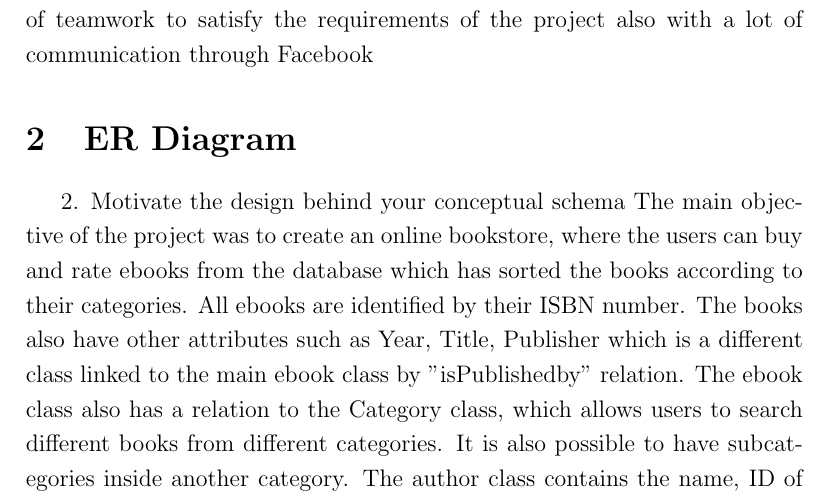
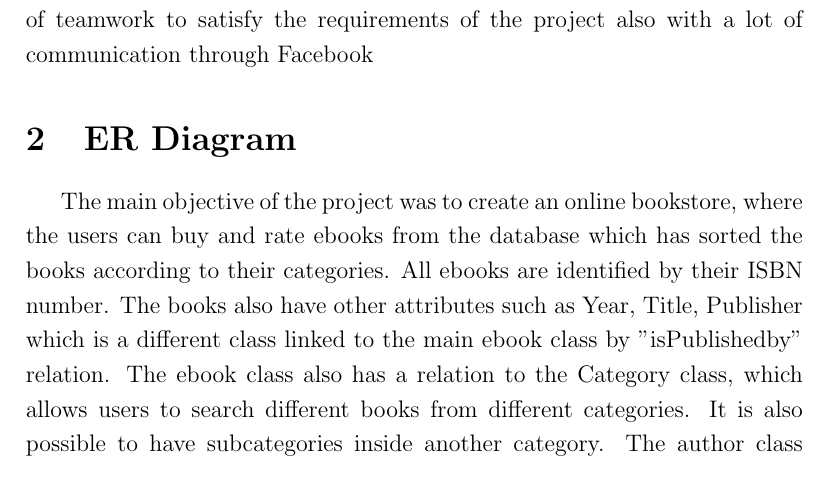
Before and after one commit to tperale/006154-OpenInformationSystem, a LaTeX document (report/finalReport.tex): part of page 2 of 10, cut so that both start at the same text. Compiled offline with pdfLaTeX.

Commit message:
final report

```diff
--- a/report/finalReport.tex
+++ b/report/finalReport.tex
@@ -46,7 +46,6 @@
 \section{Teamwork}
 We tried to divide the workload equaly for everyone and doing a lot of teamwork to satisfy the requirements of the project also with a lot of communication through Facebook
 \section{ER Diagram}
-2. Motivate the design behind your conceptual schema
 The main objective of the project was to create an online bookstore, where the users can buy and rate ebooks from the database which has sorted the books according to their categories.
 All ebooks are identified by their ISBN number. The books also have other attributes such as Year, Title, Publisher which is a different class linked to the main ebook class by "isPublishedby" relation. The ebook class also has a relation to the Category class, which allows users to search different books from different categories. It is also possible to have subcategories inside another category. The author class contains the name, ID of the authors, linked to the ebook class. This further adds more to detail the ebooks.
 The user class contains various attribues such as the user ID, name, Payment method etc. This class is linked to the ebook and Purchased class . The purchase class as a weak entity, since it will need the foreign keys of class user and class eBook to create his primary key, exists to keep a history of all purchases made from the database. The user class also has an attribute, a role class. It specifies wheather the user is an admin, or a normal user. An admin is able to manage all the data.
```
Also changed, not shown: report/finalReport.pdf.
